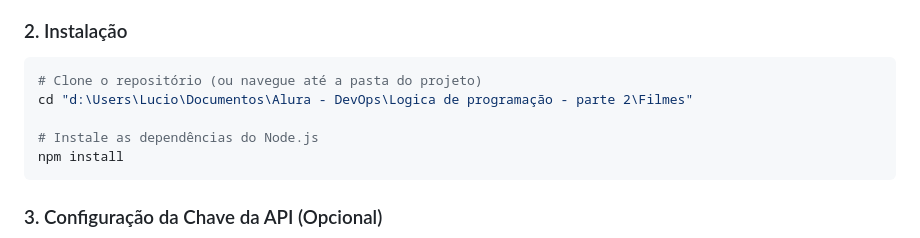
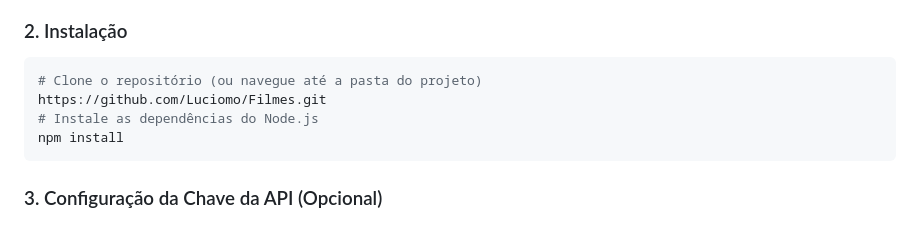
Before and after one commit to Luciomo/Filmes, a Markdown page: README.md, the part around the change. Drawn GitHub-style.

Commit message:
atualização do readme

````diff
--- a/README.md
+++ b/README.md
@@ -49,8 +49,7 @@ Siga os passos abaixo para executar a aplicação localmente.
 
 ```bash
 # Clone o repositório (ou navegue até a pasta do projeto)
-cd "d:\Users\Lucio\Documentos\Alura - DevOps\Logica de programação - parte 2\Filmes"
-
+https://github.com/Luciomo/Filmes.git
 # Instale as dependências do Node.js
 npm install
 ```
````
